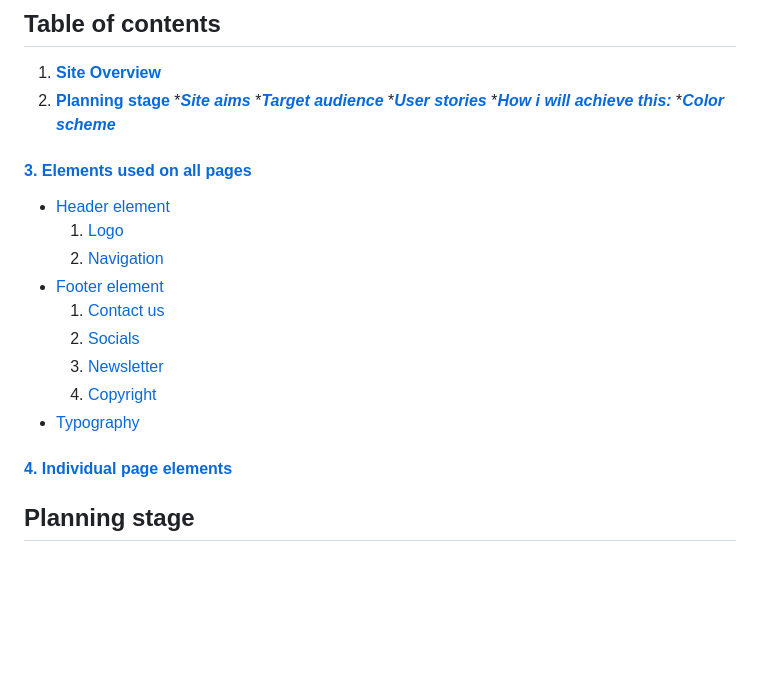
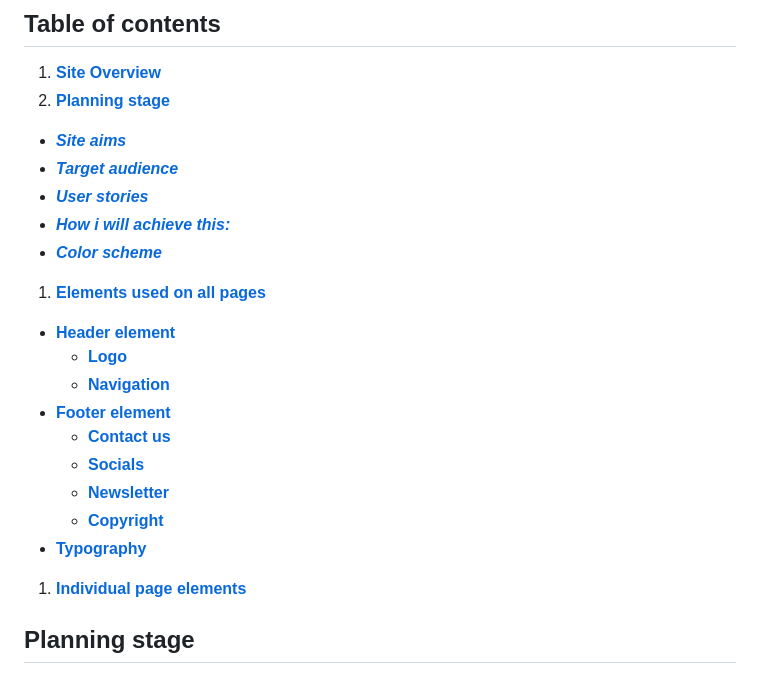
Before and after one commit to ilyasolgun11/paws-play-pp1, a Markdown page: README.md, the part around the change. Rendered like a GitHub page; blank space fills up the shorter version.

Commit message:
Update layout for tablle of contents

```diff
--- a/README.md
+++ b/README.md
@@ -10,21 +10,27 @@ The users of this website will be able to find all relevant information about th
 ## Table of contents
 
 1. [**Site Overview**](#site-overview)
-1. [**Planning stage**](#planning-stage) \*[**_Site aims_**](#site-aims) \*[**_Target audience_**](#target-audience) \*[**_User stories_**](#user-stories) \*[**_How i will achieve this:_**](#how-i-will-achieve-this) \*[**_Color scheme_**](#color-scheme)
+1. [**Planning stage**](#planning-stage)
 
-#### [3. Elements used on all pages](#elements-used-on-all-pages)
+- [**_Site aims_**](#site-aims)
+- [**_Target audience_**](#target-audience)
+- [**_User stories_**](#user-stories)
+- [**_How i will achieve this:_**](#how-i-will-achieve-this)
+- [**_Color scheme_**](#color-scheme)
 
-- [Header element](#header-element)
-  1. [Logo](#logo)
-  2. [Navigation](#navigation)
-- [Footer element](#footer-element)
-  1. [Contact us](#contact-us)
-  2. [Socials](#socials)
-  3. [Newsletter](#newsletter)
-  4. [Copyright](#copyright)
-- [Typography](#typography)
+1. [**Elements used on all pages**](#elements-used-on-all-pages)
 
-#### [4. Individual page elements](#individual-page-elements)
+- [**Header element**](#header-element)
+  - [**Logo**](#logo)
+  - [**Navigation**](#navigation)
+- [**Footer element**](#footer-element)
+  - [**Contact us**](#contact-us)
+  - [**Socials**](#socials)
+  - [**Newsletter**](#newsletter)
+  - [**Copyright**](#copyright)
+- [**Typography**](#typography)
+
+1. [**Individual page elements**](#individual-page-elements)
 
 ## Planning stage <a name="planning-stage"></a>
 
```
